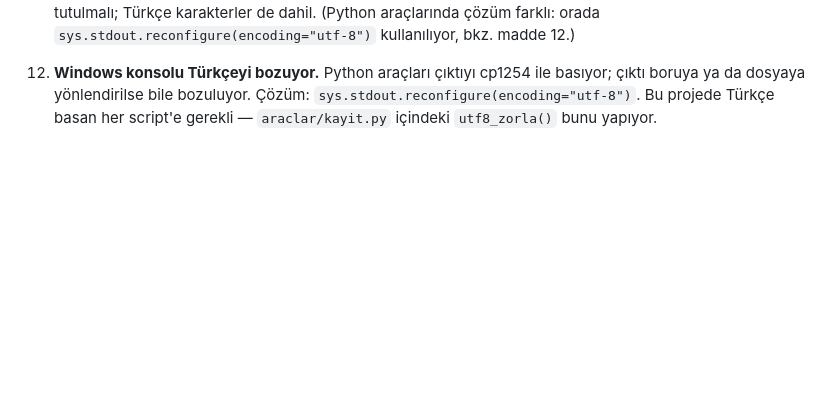
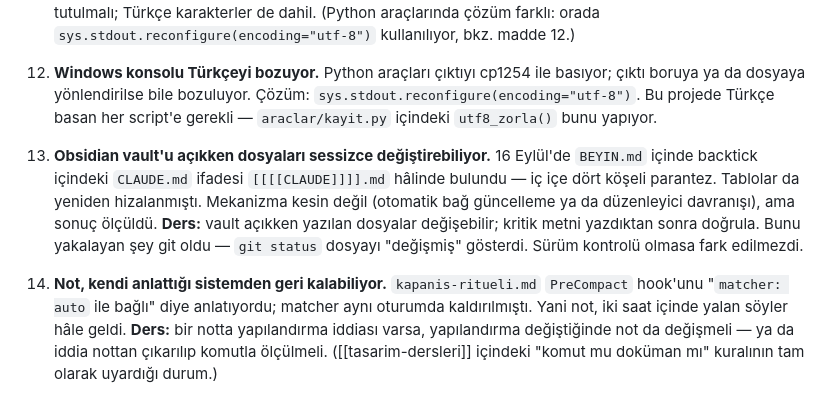
Before and after one commit to yavuzates34/ikinci-beyin, a Markdown page: notlar/yasanan-hatalar.md, the part around the change. Rendered like a GitHub page; blank space fills up the shorter version.

Commit message:
Hatalar: Obsidian dosya degistirmesi ve bayat yapilandirma iddiasi
Co-Authored-By: Claude Opus 5 <noreply@anthropic.com>

```diff
--- a/notlar/yasanan-hatalar.md
+++ b/notlar/yasanan-hatalar.md
@@ -49,3 +49,20 @@ Bir kez düşülmüş tuzaklar. Tekrar keşfedilmesin diye yazıldı.
     basıyor; çıktı boruya ya da dosyaya yönlendirilse bile bozuluyor. Çözüm:
     `sys.stdout.reconfigure(encoding="utf-8")`. Bu projede Türkçe basan her
     script'e gerekli — `araclar/kayit.py` içindeki `utf8_zorla()` bunu yapıyor.
+
+13. **Obsidian vault'u açıkken dosyaları sessizce değiştirebiliyor.** 16 Eylül'de
+    `BEYIN.md` içinde backtick içindeki `CLAUDE.md` ifadesi `[[[[CLAUDE]]]].md`
+    hâlinde bulundu — iç içe dört köşeli parantez. Tablolar da yeniden
+    hizalanmıştı. Mekanizma kesin değil (otomatik bağ güncelleme ya da düzenleyici
+    davranışı), ama sonuç ölçüldü. **Ders:** vault açıkken yazılan dosyalar
+    değişebilir; kritik metni yazdıktan sonra doğrula. Bunu yakalayan şey git
+    oldu — `git status` dosyayı "değişmiş" gösterdi. Sürüm kontrolü olmasa fark
+    edilmezdi.
+
+14. **Not, kendi anlattığı sistemden geri kalabiliyor.** `kapanis-ritueli.md`
+    `PreCompact` hook'unu "`matcher: auto` ile bağlı" diye anlatıyordu; matcher
+    aynı oturumda kaldırılmıştı. Yani not, iki saat içinde yalan söyler hâle
+    geldi. **Ders:** bir notta yapılandırma iddiası varsa, yapılandırma
+    değiştiğinde not da değişmeli — ya da iddia nottan çıkarılıp komutla
+    ölçülmeli. ([[tasarim-dersleri]] içindeki "komut mu doküman mı" kuralının
+    tam olarak uyardığı durum.)
```
